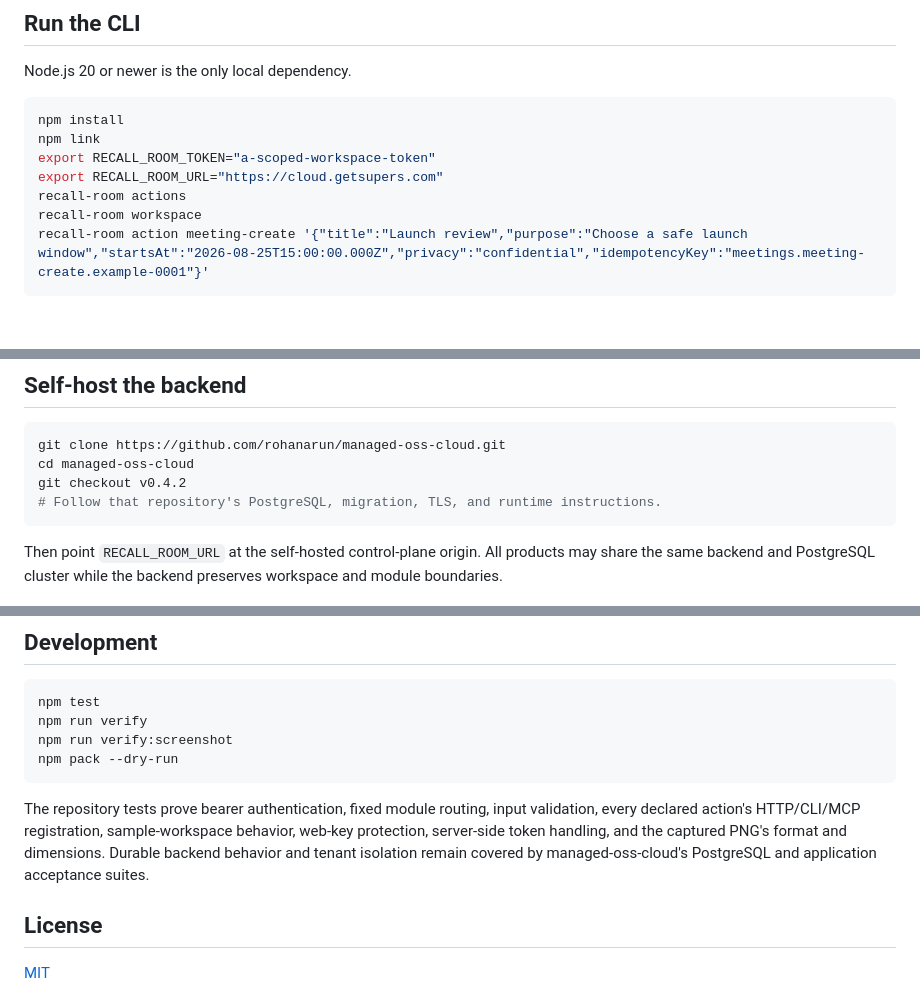
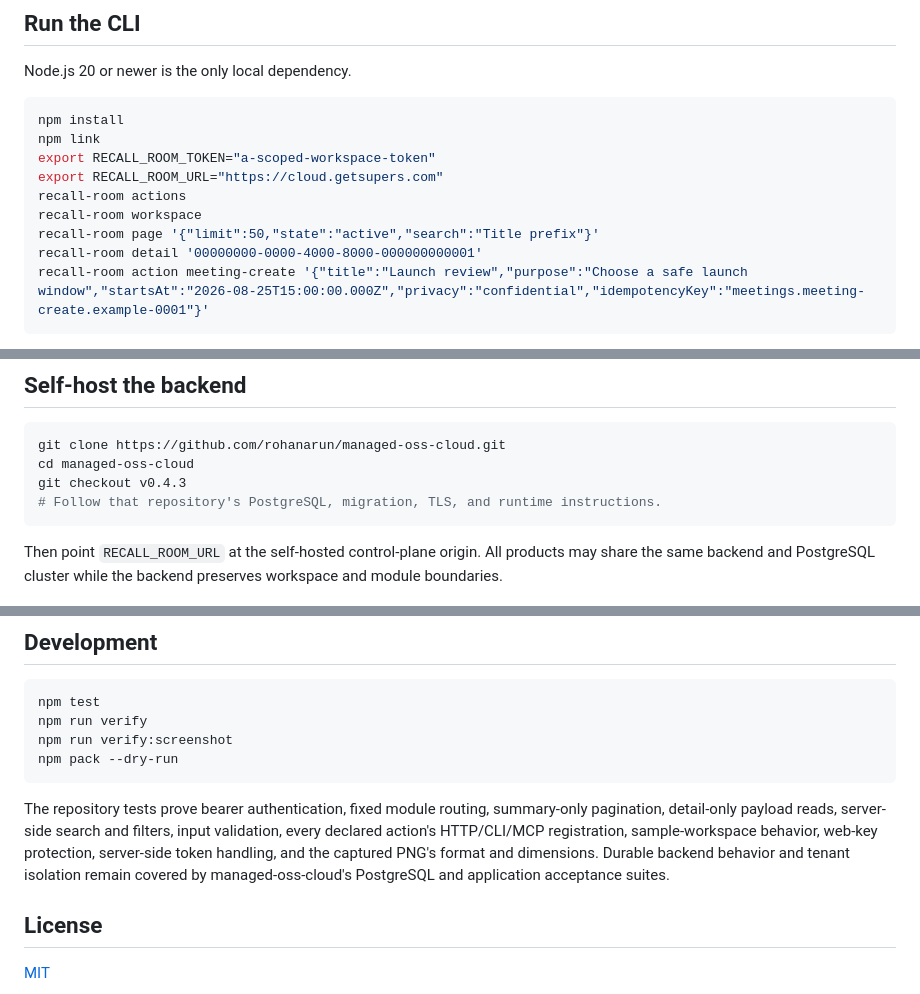
Before and after one commit to rohanarun/recall-room, a Markdown page: README.md, 3 parts joined by grey strips. Rendered like a GitHub page; blank space fills up the shorter version.

````diff
--- a/README.md
+++ b/README.md
@@ -41,6 +41,8 @@ export RECALL_ROOM_TOKEN="a-scoped-workspace-token"
 export RECALL_ROOM_URL="https://cloud.getsupers.com"
 recall-room actions
 recall-room workspace
+recall-room page '{"limit":50,"state":"active","search":"Title prefix"}'
+recall-room detail '00000000-0000-4000-8000-000000000001'
 recall-room action meeting-create '{"title":"Launch review","purpose":"Choose a safe launch window","startsAt":"2026-08-25T15:00:00.000Z","privacy":"confidential","idempotencyKey":"meetings.meeting-create.example-0001"}'
 ```
 
@@ -101,7 +103,7 @@ The MCP server uses newline-delimited JSON-RPC over stdio and implements `initia
 ```bash
 git clone https://github.com/rohanarun/managed-oss-cloud.git
 cd managed-oss-cloud
-git checkout v0.4.2
+git checkout v0.4.3
 # Follow that repository's PostgreSQL, migration, TLS, and runtime instructions.
 ```
 
@@ -146,7 +148,7 @@ npm run verify:screenshot
 npm pack --dry-run
 ```
 
-The repository tests prove bearer authentication, fixed module routing, input validation, every declared action's HTTP/CLI/MCP registration, sample-workspace behavior, web-key protection, server-side token handling, and the captured PNG's format and dimensions. Durable backend behavior and tenant isolation remain covered by managed-oss-cloud's PostgreSQL and application acceptance suites.
+The repository tests prove bearer authentication, fixed module routing, summary-only pagination, detail-only payload reads, server-side search and filters, input validation, every declared action's HTTP/CLI/MCP registration, sample-workspace behavior, web-key protection, server-side token handling, and the captured PNG's format and dimensions. Durable backend behavior and tenant isolation remain covered by managed-oss-cloud's PostgreSQL and application acceptance suites.
 
 ## License
 
````
Also changed, not shown: other parts of README.md (+6 -6 lines), docs/product-workspace.png, 18 other files.
